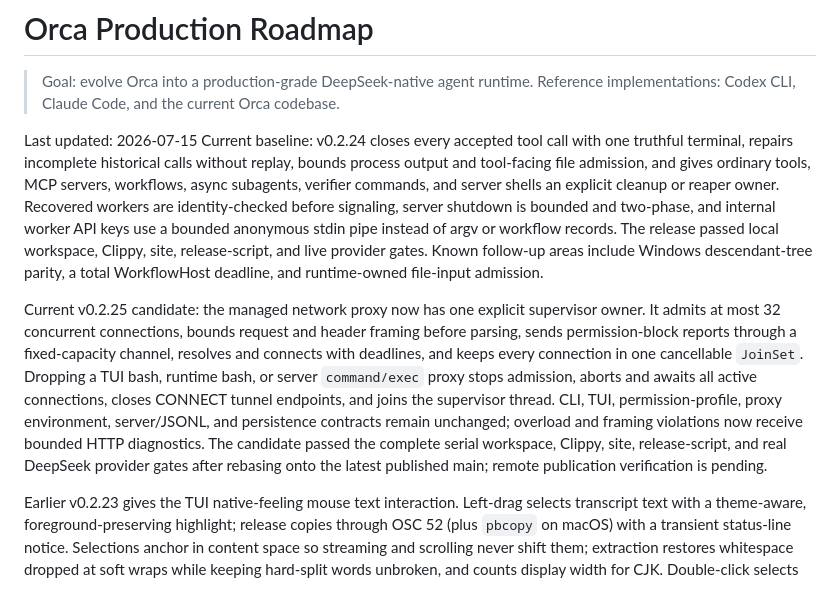
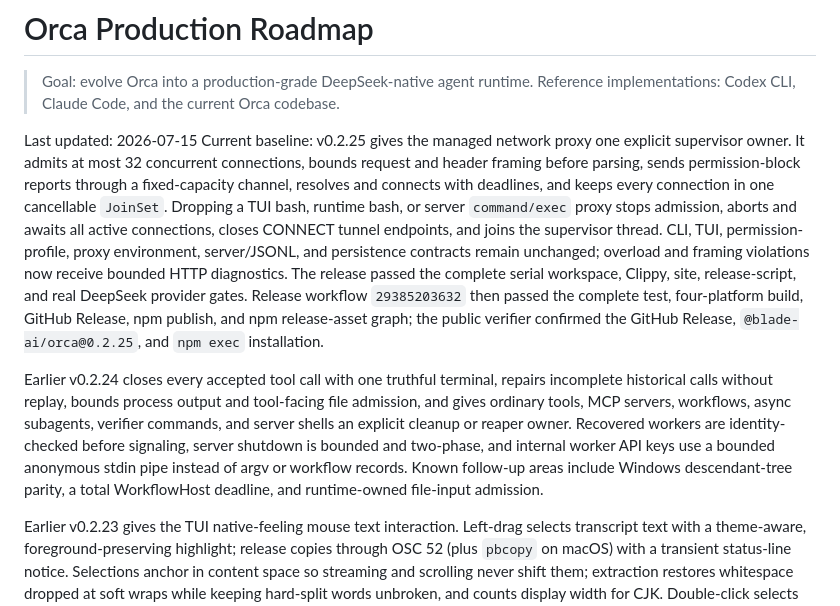
Before and after one commit to echoVic/blade-deepseek, a Markdown page: docs/production-roadmap.md, the part around the change. GitHub-like rendering.

```diff
--- a/docs/production-roadmap.md
+++ b/docs/production-roadmap.md
@@ -4,18 +4,7 @@
 > Reference implementations: Codex CLI, Claude Code, and the current Orca codebase.
 
 Last updated: 2026-07-15
-Current baseline: v0.2.24 closes every accepted tool call with one truthful
-terminal, repairs incomplete historical calls without replay, bounds process
-output and tool-facing file admission, and gives ordinary tools, MCP servers,
-workflows, async subagents, verifier commands, and server shells an explicit
-cleanup or reaper owner. Recovered workers are identity-checked before
-signaling, server shutdown is bounded and two-phase, and internal worker API
-keys use a bounded anonymous stdin pipe instead of argv or workflow records.
-The release passed local workspace, Clippy, site, release-script, and live
-provider gates. Known follow-up areas include Windows descendant-tree parity,
-a total WorkflowHost deadline, and runtime-owned file-input admission.
-
-Current v0.2.25 candidate: the managed network proxy now has one explicit
+Current baseline: v0.2.25 gives the managed network proxy one explicit
 supervisor owner. It admits at most 32 concurrent connections, bounds request
 and header framing before parsing, sends permission-block reports through a
 fixed-capacity channel, resolves and connects with deadlines, and keeps every
@@ -24,9 +13,21 @@ server `command/exec` proxy stops admission, aborts and awaits all active
 connections, closes CONNECT tunnel endpoints, and joins the supervisor thread.
 CLI, TUI, permission-profile, proxy environment, server/JSONL, and persistence
 contracts remain unchanged; overload and framing violations now receive
-bounded HTTP diagnostics. The candidate passed the complete serial workspace,
-Clippy, site, release-script, and real DeepSeek provider gates after rebasing
-onto the latest published main; remote publication verification is pending.
+bounded HTTP diagnostics. The release passed the complete serial workspace,
+Clippy, site, release-script, and real DeepSeek provider gates. Release workflow
+`29385203632` then passed the complete test, four-platform build, GitHub
+Release, npm publish, and npm release-asset graph; the public verifier confirmed
+the GitHub Release, `@blade-ai/orca@0.2.25`, and `npm exec` installation.
+
+Earlier v0.2.24 closes every accepted tool call with one truthful terminal,
+repairs incomplete historical calls without replay, bounds process output and
+tool-facing file admission, and gives ordinary tools, MCP servers, workflows,
+async subagents, verifier commands, and server shells an explicit cleanup or
+reaper owner. Recovered workers are identity-checked before signaling, server
+shutdown is bounded and two-phase, and internal worker API keys use a bounded
+anonymous stdin pipe instead of argv or workflow records. Known follow-up areas
+include Windows descendant-tree parity, a total WorkflowHost deadline, and
+runtime-owned file-input admission.
 
 Earlier v0.2.23 gives the TUI native-feeling mouse text
 interaction. Left-drag selects transcript text with a theme-aware,
```
Also changed, not shown: docs/releases/v0.2.25.md (+15 -7 lines), 1 other file.
